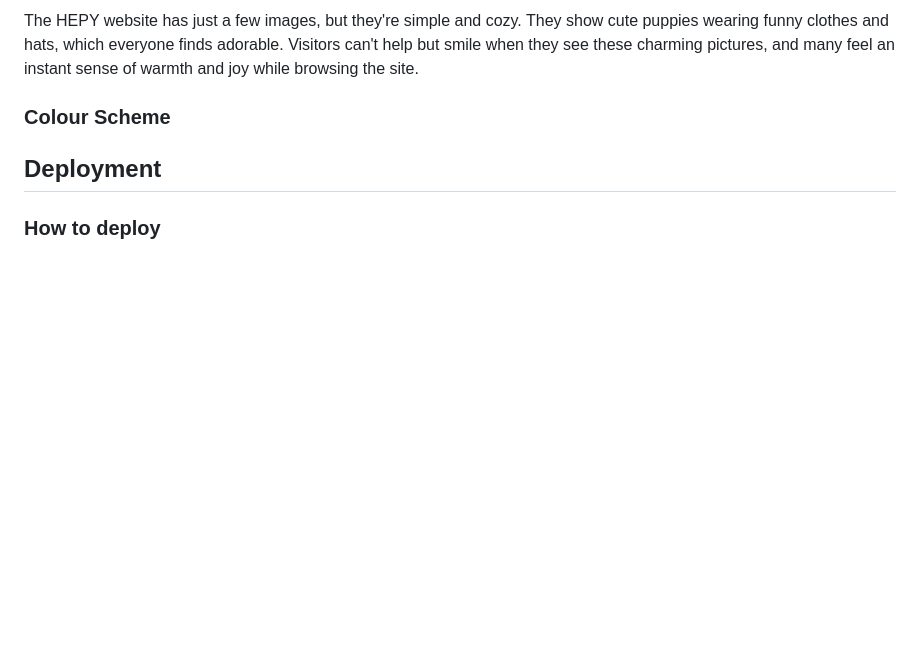
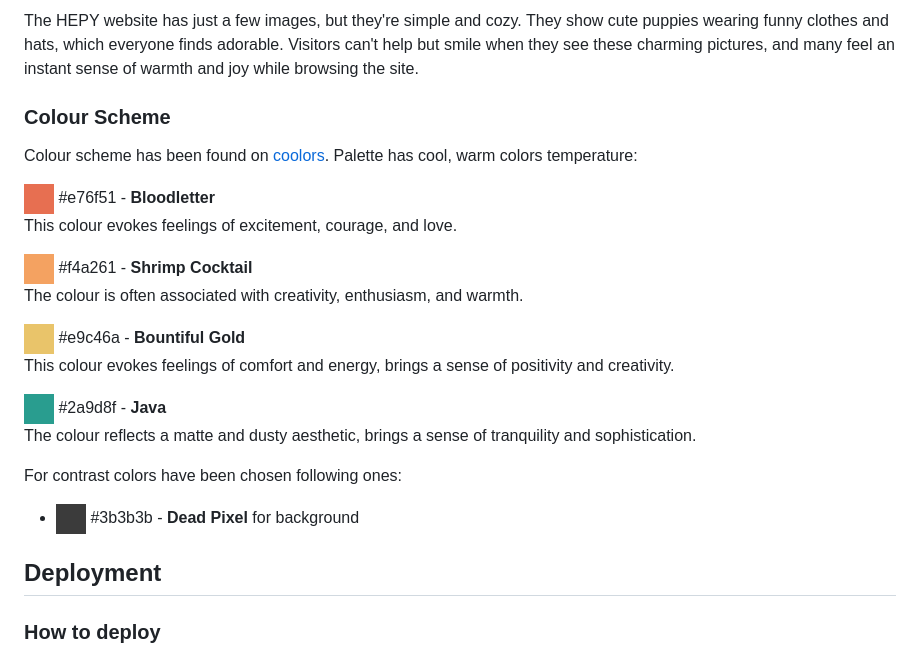
Before and after one commit to tayapro/just-works, a Markdown page: README.md, the part around the change. Rendered like a GitHub page; pictures changed too: assets/images/readme/2a9d8f.png (added), assets/images/readme/3b3b3b.png (added), assets/images/readme/e76f51.png (added); blank space fills up the shorter version.

Commit message:
Add Colour Scheme to README

```diff
--- a/README.md
+++ b/README.md
@@ -43,6 +43,26 @@ The HEPY website has just a few images, but they're simple and cozy. They show c
 
 ### Colour Scheme
 
+Colour scheme has been found on [coolors](https://coolors.co/palette/264653-2a9d8f-e9c46a-f4a261-e76f51).
+Palette has cool, warm colors temperature:
+
+<img src="assets/images/readme/e76f51.png" width="30" alt="e76f51 color"> #e76f51 - **Bloodletter** <br>
+This colour evokes feelings of excitement, courage, and love.
+
+<img src="assets/images/readme/f4a261.png" width="30" alt="f4a261 color"> #f4a261 - **Shrimp Cocktail**<br>
+The colour is often associated with creativity, enthusiasm, and warmth.
+
+<img src="assets/images/readme/e9c46a.png" width="30" alt="e9c46a color"> #e9c46a - **Bountiful Gold**<br>
+This colour evokes feelings of comfort and energy, brings a sense of positivity and creativity.
+
+<img src="assets/images/readme/2a9d8f.png" width="30" alt="2a9d8f color"> #2a9d8f - **Java**<br>
+The colour reflects a matte and dusty aesthetic, brings a sense of tranquility and sophistication.
+
+
+For contrast colors have been chosen following ones:
+- <img src="assets/images/readme/3b3b3b.png" width="30" alt="3b3b3b color"> #3b3b3b - **Dead Pixel**
+for background
+
 
 ## Deployment
 
```
